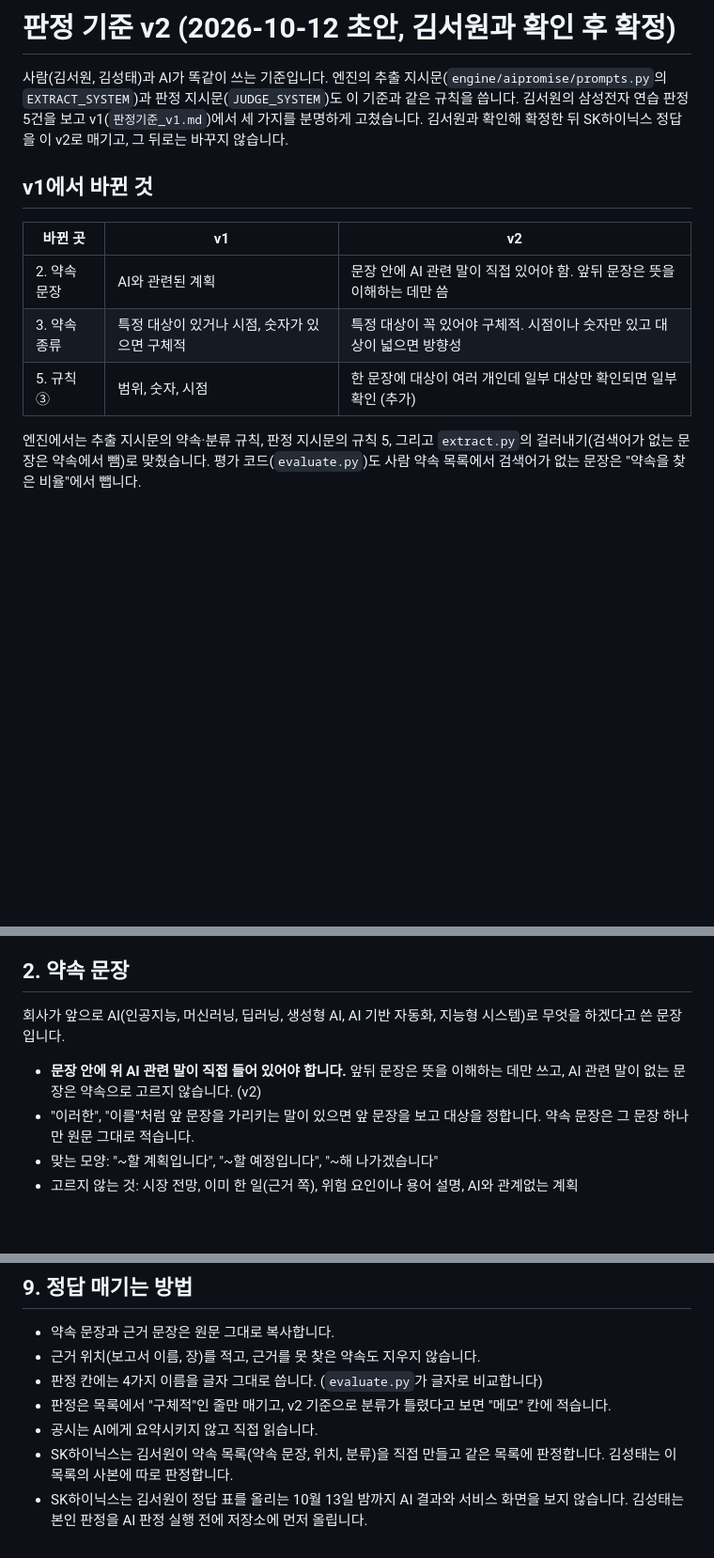
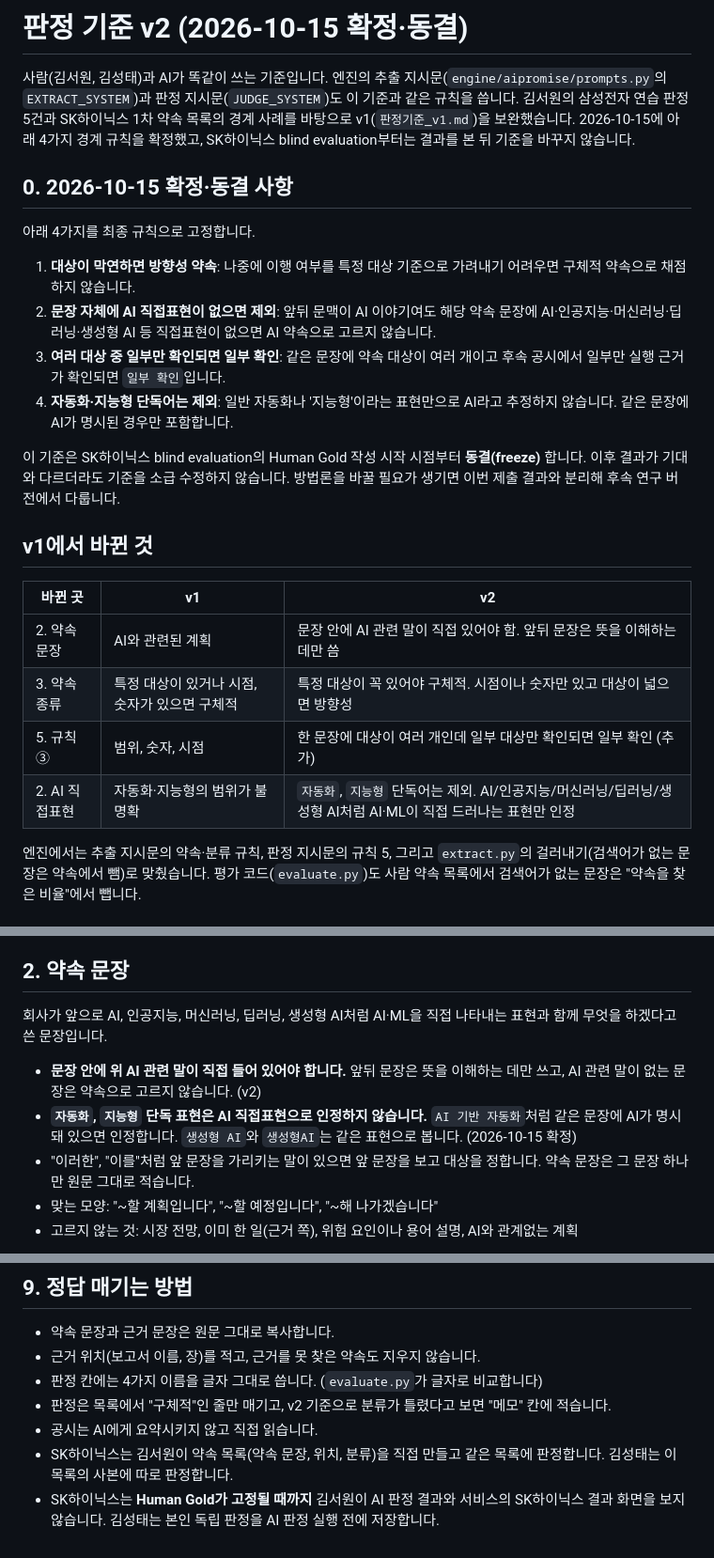
Before and after one commit to Sungtae10/ai-promise, a Markdown page: eval/판정기준_v2.md, 3 parts joined by grey strips. Shown at 94% size. Drawn GitHub-style; blank space fills up the shorter version.

Commit message:
methodology: finalize and freeze judgment criteria v2

```diff
--- a/eval/판정기준_v2.md
+++ b/eval/판정기준_v2.md
@@ -1,7 +1,19 @@
-# 판정 기준 v2 (2026-10-12 초안, 김서원과 확인 후 확정)
+# 판정 기준 v2 (2026-10-15 확정·동결)
 
 사람(김서원, 김성태)과 AI가 똑같이 쓰는 기준입니다. 엔진의 추출 지시문(`engine/aipromise/prompts.py`의 `EXTRACT_SYSTEM`)과 판정 지시문(`JUDGE_SYSTEM`)도 이 기준과 같은 규칙을 씁니다.
-김서원의 삼성전자 연습 판정 5건을 보고 v1(`판정기준_v1.md`)에서 세 가지를 분명하게 고쳤습니다. 김서원과 확인해 확정한 뒤 SK하이닉스 정답을 이 v2로 매기고, 그 뒤로는 바꾸지 않습니다.
+김서원의 삼성전자 연습 판정 5건과 SK하이닉스 1차 약속 목록의 경계 사례를 바탕으로 v1(`판정기준_v1.md`)을 보완했습니다. 2026-10-15에 아래 4가지 경계 규칙을 확정했고, SK하이닉스 blind evaluation부터는 결과를 본 뒤 기준을 바꾸지 않습니다.
+
+
+## 0. 2026-10-15 확정·동결 사항
+
+아래 4가지를 최종 규칙으로 고정합니다.
+
+1. **대상이 막연하면 방향성 약속**: 나중에 이행 여부를 특정 대상 기준으로 가려내기 어려우면 구체적 약속으로 채점하지 않습니다.
+2. **문장 자체에 AI 직접표현이 없으면 제외**: 앞뒤 문맥이 AI 이야기여도 해당 약속 문장에 AI·인공지능·머신러닝·딥러닝·생성형 AI 등 직접표현이 없으면 AI 약속으로 고르지 않습니다.
+3. **여러 대상 중 일부만 확인되면 일부 확인**: 같은 문장에 약속 대상이 여러 개이고 후속 공시에서 일부만 실행 근거가 확인되면 `일부 확인`입니다.
+4. **자동화·지능형 단독어는 제외**: 일반 자동화나 '지능형'이라는 표현만으로 AI라고 추정하지 않습니다. 같은 문장에 AI가 명시된 경우만 포함합니다.
+
+이 기준은 SK하이닉스 blind evaluation의 Human Gold 작성 시작 시점부터 **동결(freeze)** 합니다. 이후 결과가 기대와 다르더라도 기준을 소급 수정하지 않습니다. 방법론을 바꿀 필요가 생기면 이번 제출 결과와 분리해 후속 연구 버전에서 다룹니다.
 
 ## v1에서 바뀐 것
 
@@ -10,6 +22,7 @@
 | 2. 약속 문장 | AI와 관련된 계획 | 문장 안에 AI 관련 말이 직접 있어야 함. 앞뒤 문장은 뜻을 이해하는 데만 씀 |
 | 3. 약속 종류 | 특정 대상이 있거나 시점, 숫자가 있으면 구체적 | 특정 대상이 꼭 있어야 구체적. 시점이나 숫자만 있고 대상이 넓으면 방향성 |
 | 5. 규칙 ③ | 범위, 숫자, 시점 | 한 문장에 대상이 여러 개인데 일부 대상만 확인되면 일부 확인 (추가) |
+| 2. AI 직접표현 | 자동화·지능형의 범위가 불명확 | `자동화`, `지능형` 단독어는 제외. AI/인공지능/머신러닝/딥러닝/생성형 AI처럼 AI·ML이 직접 드러나는 표현만 인정 |
 
 엔진에서는 추출 지시문의 약속·분류 규칙, 판정 지시문의 규칙 5, 그리고 `extract.py`의 걸러내기(검색어가 없는 문장은 약속에서 뺌)로 맞췄습니다. 평가 코드(`evaluate.py`)도 사람 약속 목록에서 검색어가 없는 문장은 "약속을 찾은 비율"에서 뺍니다.
 
@@ -25,9 +38,10 @@
 
 ## 2. 약속 문장
 
-회사가 앞으로 AI(인공지능, 머신러닝, 딥러닝, 생성형 AI, AI 기반 자동화, 지능형 시스템)로 무엇을 하겠다고 쓴 문장입니다.
+회사가 앞으로 AI, 인공지능, 머신러닝, 딥러닝, 생성형 AI처럼 AI·ML을 직접 나타내는 표현과 함께 무엇을 하겠다고 쓴 문장입니다.
 
 - **문장 안에 위 AI 관련 말이 직접 들어 있어야 합니다.** 앞뒤 문장은 뜻을 이해하는 데만 쓰고, AI 관련 말이 없는 문장은 약속으로 고르지 않습니다. (v2)
+- **`자동화`, `지능형` 단독 표현은 AI 직접표현으로 인정하지 않습니다.** `AI 기반 자동화`처럼 같은 문장에 AI가 명시돼 있으면 인정합니다. `생성형 AI`와 `생성형AI`는 같은 표현으로 봅니다. (2026-10-15 확정)
 - "이러한", "이를"처럼 앞 문장을 가리키는 말이 있으면 앞 문장을 보고 대상을 정합니다. 약속 문장은 그 문장 하나만 원문 그대로 적습니다.
 - 맞는 모양: "~할 계획입니다", "~할 예정입니다", "~해 나가겠습니다"
 - 고르지 않는 것: 시장 전망, 이미 한 일(근거 쪽), 위험 요인이나 용어 설명, AI와 관계없는 계획
@@ -107,4 +121,4 @@
 - 판정은 목록에서 "구체적"인 줄만 매기고, v2 기준으로 분류가 틀렸다고 보면 "메모" 칸에 적습니다.
 - 공시는 AI에게 요약시키지 않고 직접 읽습니다.
 - SK하이닉스는 김서원이 약속 목록(약속 문장, 위치, 분류)을 직접 만들고 같은 목록에 판정합니다. 김성태는 이 목록의 사본에 따로 판정합니다.
-- SK하이닉스는 김서원이 정답 표를 올리는 10월 13일 밤까지 AI 결과와 서비스 화면을 보지 않습니다. 김성태는 본인 판정을 AI 판정 실행 전에 저장소에 먼저 올립니다.
+- SK하이닉스는 **Human Gold가 고정될 때까지** 김서원이 AI 판정 결과와 서비스의 SK하이닉스 결과 화면을 보지 않습니다. 김성태는 본인 독립 판정을 AI 판정 실행 전에 저장합니다.
```
